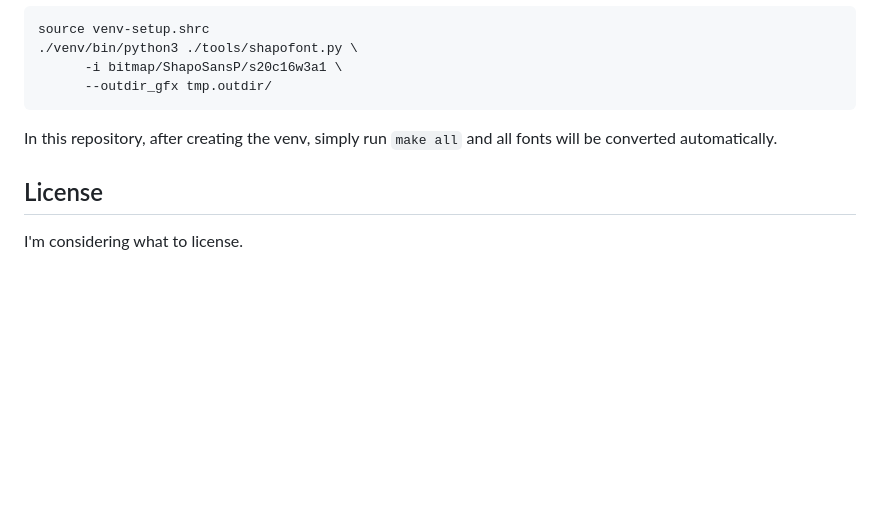
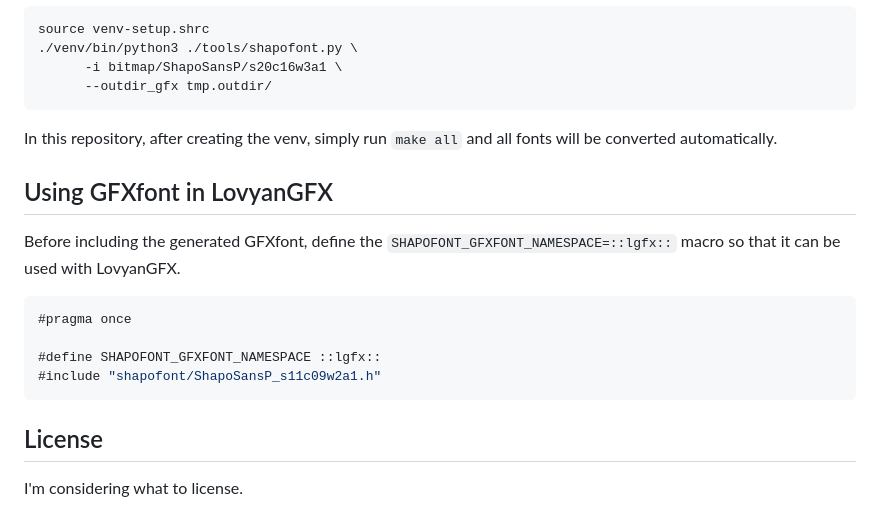
Before and after one commit to shapoco/shapofont, a Markdown page: README.md, the part around the change. Drawn GitHub-style; blank space fills up the shorter version.

````diff
--- a/README.md
+++ b/README.md
@@ -67,6 +67,17 @@ source venv-setup.shrc
 
 In this repository, after creating the venv, simply run `make all` and all fonts will be converted automatically.
 
+## Using GFXfont in LovyanGFX
+
+Before including the generated GFXfont, define the `SHAPOFONT_GFXFONT_NAMESPACE=::lgfx::` macro so that it can be used with LovyanGFX.
+
+```c++
+#pragma once
+
+#define SHAPOFONT_GFXFONT_NAMESPACE ::lgfx::
+#include "shapofont/ShapoSansP_s11c09w2a1.h"
+```
+
 ## License
 
 I'm considering what to license.
````
